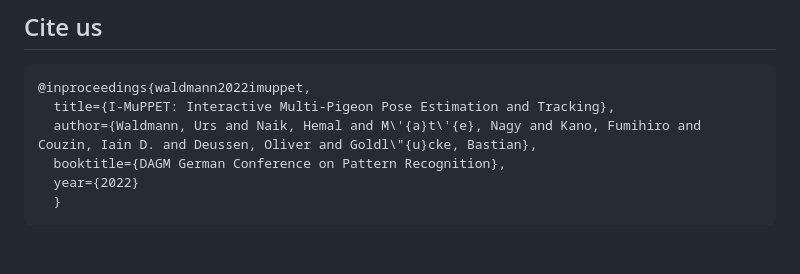
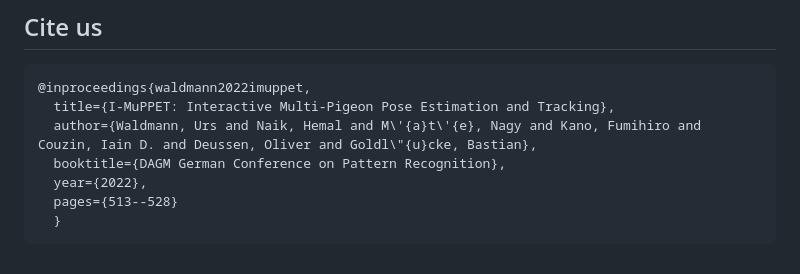
Before and after one commit to urs-waldmann/i-muppet, a Markdown page: README.md, the part around the change. Rendered like a GitHub page.

```diff
--- a/README.md
+++ b/README.md
@@ -104,5 +104,6 @@ To quit, press the "q" key on your keyboard.
       title={I-MuPPET: Interactive Multi-Pigeon Pose Estimation and Tracking},
       author={Waldmann, Urs and Naik, Hemal and M\'{a}t\'{e}, Nagy and Kano, Fumihiro and Couzin, Iain D. and Deussen, Oliver and Goldl\"{u}cke, Bastian},
       booktitle={DAGM German Conference on Pattern Recognition},
-      year={2022}
+      year={2022},
+      pages={513--528}
       }
```
